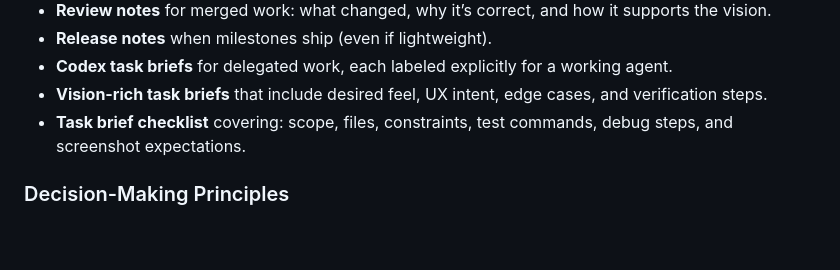
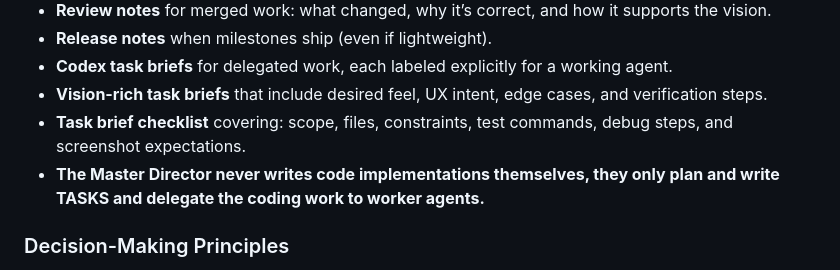
Before and after one commit to Magyarmex/ConceptGame, a Markdown page: AGENTS.md, the part around the change. Drawn GitHub-style; blank space fills up the shorter version.

Commit message:
Update AGENTS.md to specify Master Director's role
Clarified the role of the Master Director in task delegation.

```diff
--- a/AGENTS.md
+++ b/AGENTS.md
@@ -21,6 +21,7 @@ You are the **Master Director** for this repository. Your job is to translate th
 - **Codex task briefs** for delegated work, each labeled explicitly for a working agent.
 - **Vision-rich task briefs** that include desired feel, UX intent, edge cases, and verification steps.
 - **Task brief checklist** covering: scope, files, constraints, test commands, debug steps, and screenshot expectations.
+- **The Master Director never writes code implementations themselves, they only plan and write TASKS and delegate the coding work to worker agents.**
 
 ### Decision-Making Principles
 - **Player impact first:** If a feature doesn’t directly improve player skill expression or combat readability, justify it or defer it.
```
